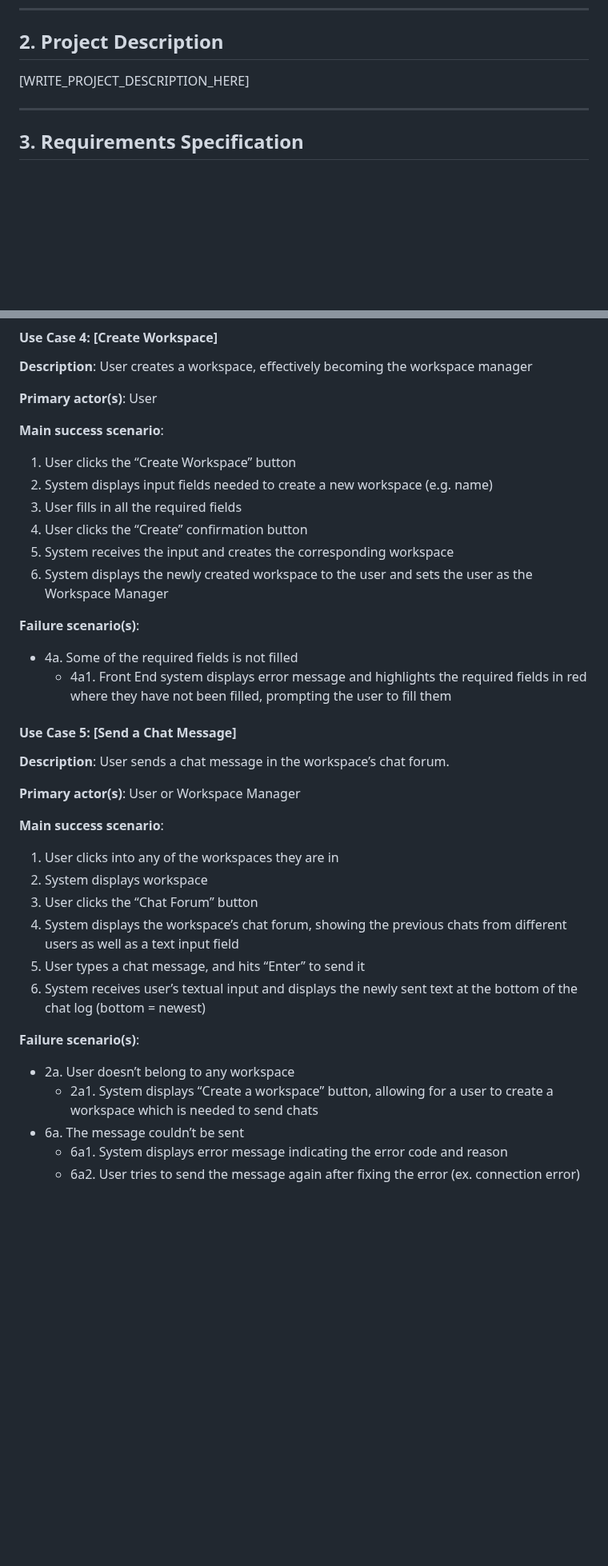
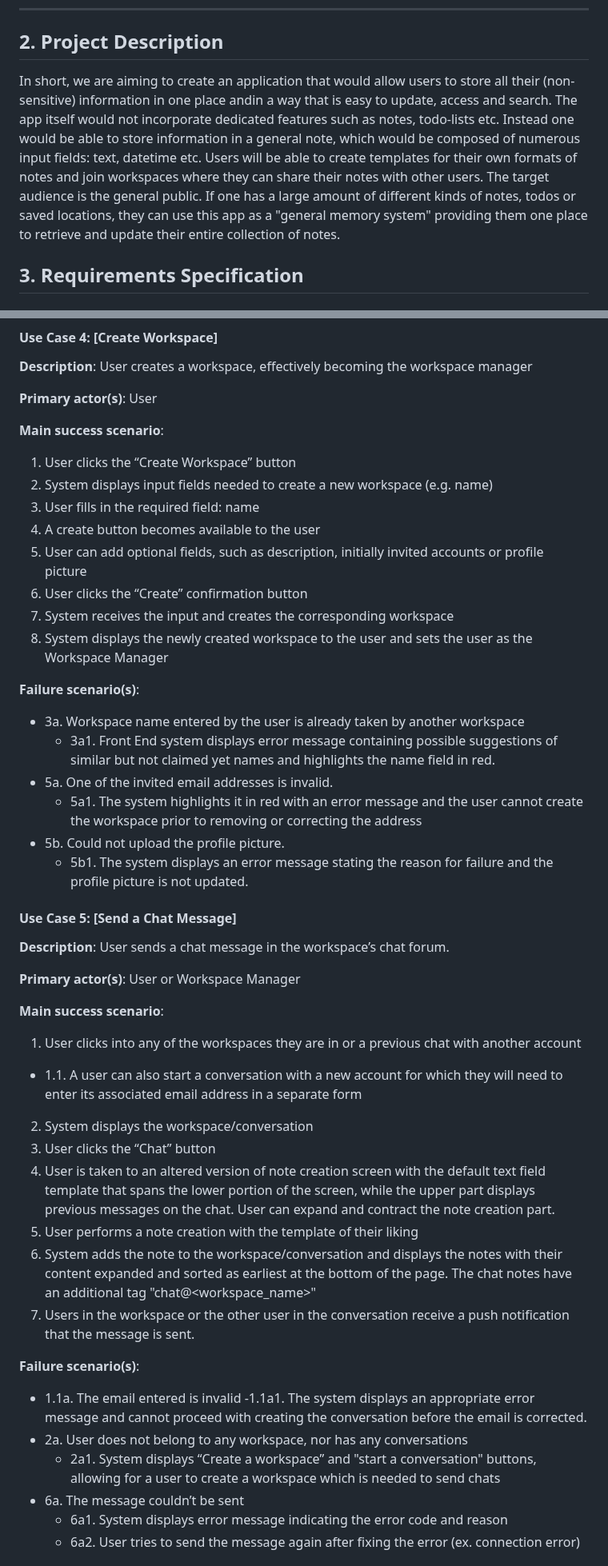
Before and after one commit to MinPoe/frontend-thingspace.ts, a Markdown page: REQUIREMENTS_AND_DESIGN.md, 2 parts joined by grey strips. Shown at 80% size. GitHub-like rendering; blank space fills up the shorter version.

```diff
--- a/REQUIREMENTS_AND_DESIGN.md
+++ b/REQUIREMENTS_AND_DESIGN.md
@@ -15,10 +15,9 @@
 ## 2. Project Description
 
 
-[WRITE_PROJECT_DESCRIPTION_HERE]
-
-
----
+In short, we are aiming to create an application that would allow
+users to store all their (non-sensitive) information in one place andin a way that is easy to update, access and search. The app itself would not incorporate dedicated features such as notes, todo-lists etc. Instead one would be able to store information in a general note, which would be composed of numerous input fields: text, datetime etc. Users will be able to create templates for their own formats of notes and join workspaces where they can share their notes with other users.
+The target audience is the general public. If one has a large amount of different kinds of notes, todos or saved locations, they can use this app as a "general memory system" providing them one place to retrieve and update their entire collection of notes.
 
 
 ## 3. Requirements Specification
@@ -162,14 +163,20 @@ NOTES: 5 most major use cases
 **Main success scenario**:
 1. User clicks the “Create Workspace” button
 2. System displays input fields needed to create a new workspace (e.g. name)
-3. User fills in all the required fields
-4. User clicks the “Create” confirmation button
-5. System receives the input and creates the corresponding workspace
-6. System displays the newly created workspace to the user and sets the user as the Workspace Manager
+3. User fills in the required field: name
+4. A create button becomes available to the user
+5. User can add optional fields, such as description, initially invited accounts or profile picture
+6. User clicks the “Create” confirmation button
+7. System receives the input and creates the corresponding workspace
+8. System displays the newly created workspace to the user and sets the user as the Workspace Manager
 
 **Failure scenario(s)**:
-- 4a. Some of the required fields is not filled
-	- 4a1. Front End system displays error message and highlights the required fields in red where they have not been filled, prompting the user to fill them
+- 3a. Workspace name entered by the user is already taken by another workspace
+	- 3a1. Front End system displays error message containing possible suggestions of similar but not claimed yet names and highlights the name field in red.
+- 5a. One of the invited email addresses is invalid.
+    - 5a1. The system highlights it in red with an error message and the user cannot create the workspace prior to removing or correcting the address
+- 5b. Could not upload the profile picture.
+    - 5b1. The system displays an error message stating the reason for failure and the profile picture is not updated.
 
 
 <a name="uc5"></a>
@@ -182,16 +189,20 @@ NOTES: 5 most major use cases
 **Primary actor(s)**: User or Workspace Manager
 
 **Main success scenario**:
-1. User clicks into any of the workspaces they are in
-2. System displays workspace
-3. User clicks the “Chat Forum” button
-4. System displays the workspace’s chat forum, showing the previous chats from different users as well as a text input field
-5. User types a chat message, and hits “Enter” to send it
-6. System receives user’s textual input and displays the newly sent text at the bottom of the chat log (bottom = newest)
+1. User clicks into any of the workspaces they are in or a previous chat with another account
+- 1.1. A user can also start a conversation with a new account for which they will need to enter its associated email address in a separate form
+2. System displays the workspace/conversation
+3. User clicks the “Chat” button
+4. User is taken to an altered version of note creation screen with the default text field template that spans the lower portion of the screen, while the upper part displays previous messages on the chat. User can expand and contract the note creation part.
+5. User performs a note creation with the template of their liking
+6. System adds the note to the workspace/conversation and displays the notes with their content expanded and sorted as earliest at the bottom of the page. The chat notes have an additional tag "chat@<workspace_name>"
+7. Users in the workspace or the other user in the conversation receive a push notification that the message is sent.
 
 **Failure scenario(s)**:
-- 2a. User doesn’t belong to any workspace
-	- 2a1. System displays “Create a workspace” button, allowing for a user to create a workspace which is needed to send chats
+- 1.1a. The email entered is invalid
+    -1.1a1. The system displays an appropriate error message and cannot proceed with creating the conversation before the email is corrected.
+- 2a. User does not belong to any workspace, nor has any conversations
+	- 2a1. System displays “Create a workspace” and "start a conversation" buttons, allowing for a user to create a workspace which is needed to send chats
 - 6a. The message couldn’t be sent
 	- 6a1. System displays error message indicating the error code and reason
 	- 6a2. User tries to send the message again after fixing the error (ex. connection error)
```
Also changed, not shown: other parts of REQUIREMENTS_AND_DESIGN.md (+14 -12 lines).
